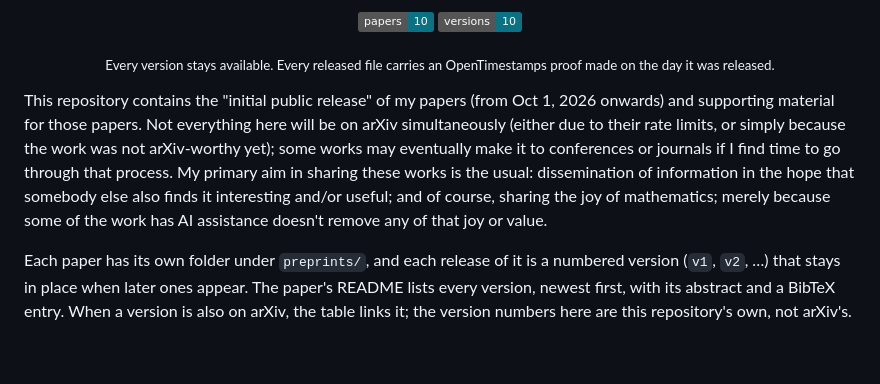
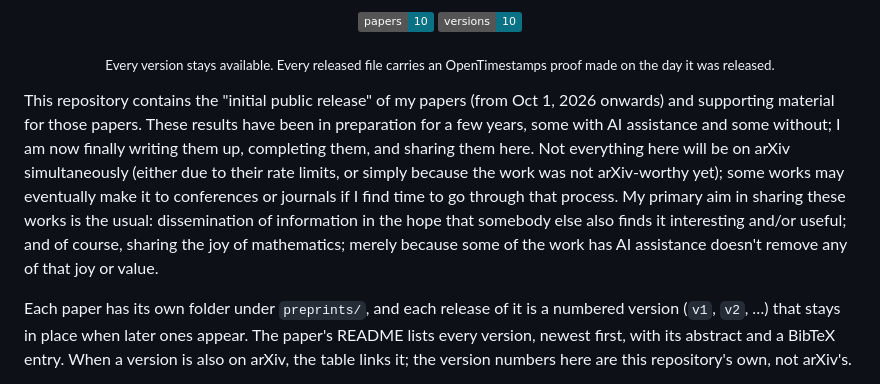
Before and after one commit to suvrit/preprints, a Markdown page: README.md, the part around the change. GitHub-like rendering; badges without logos; blank space fills up the shorter version.

Commit message:
README: note the results were prepared over several years, with and without AI
Co-Authored-By: Claude Opus 5.5 <noreply@anthropic.com>

```diff
--- a/README.md
+++ b/README.md
@@ -17,7 +17,7 @@ OpenTimestamps proof made on the day it was released.</sub>
 
 </div>
 
-This repository contains the "initial public release" of my papers (from Oct 1, 2026 onwards) and supporting material for those papers. Not everything here will be on arXiv simultaneously (either due to their rate limits, or simply because the work was not arXiv-worthy yet); some works may eventually make it to conferences or journals if I find time to go through that process. My primary aim in sharing these works is the usual: dissemination of information in the hope that somebody else also finds it interesting and/or useful; and of course, sharing the joy of mathematics; merely because some of the work has AI assistance doesn't remove any of that joy or value.
+This repository contains the "initial public release" of my papers (from Oct 1, 2026 onwards) and supporting material for those papers. These results have been in preparation for a few years, some with AI assistance and some without; I am now finally writing them up, completing them, and sharing them here. Not everything here will be on arXiv simultaneously (either due to their rate limits, or simply because the work was not arXiv-worthy yet); some works may eventually make it to conferences or journals if I find time to go through that process. My primary aim in sharing these works is the usual: dissemination of information in the hope that somebody else also finds it interesting and/or useful; and of course, sharing the joy of mathematics; merely because some of the work has AI assistance doesn't remove any of that joy or value.
 
 Each paper has its own folder under `preprints/`, and each release of it is a numbered version
 (`v1`, `v2`, …) that stays in place when later ones appear. The paper's README
```
